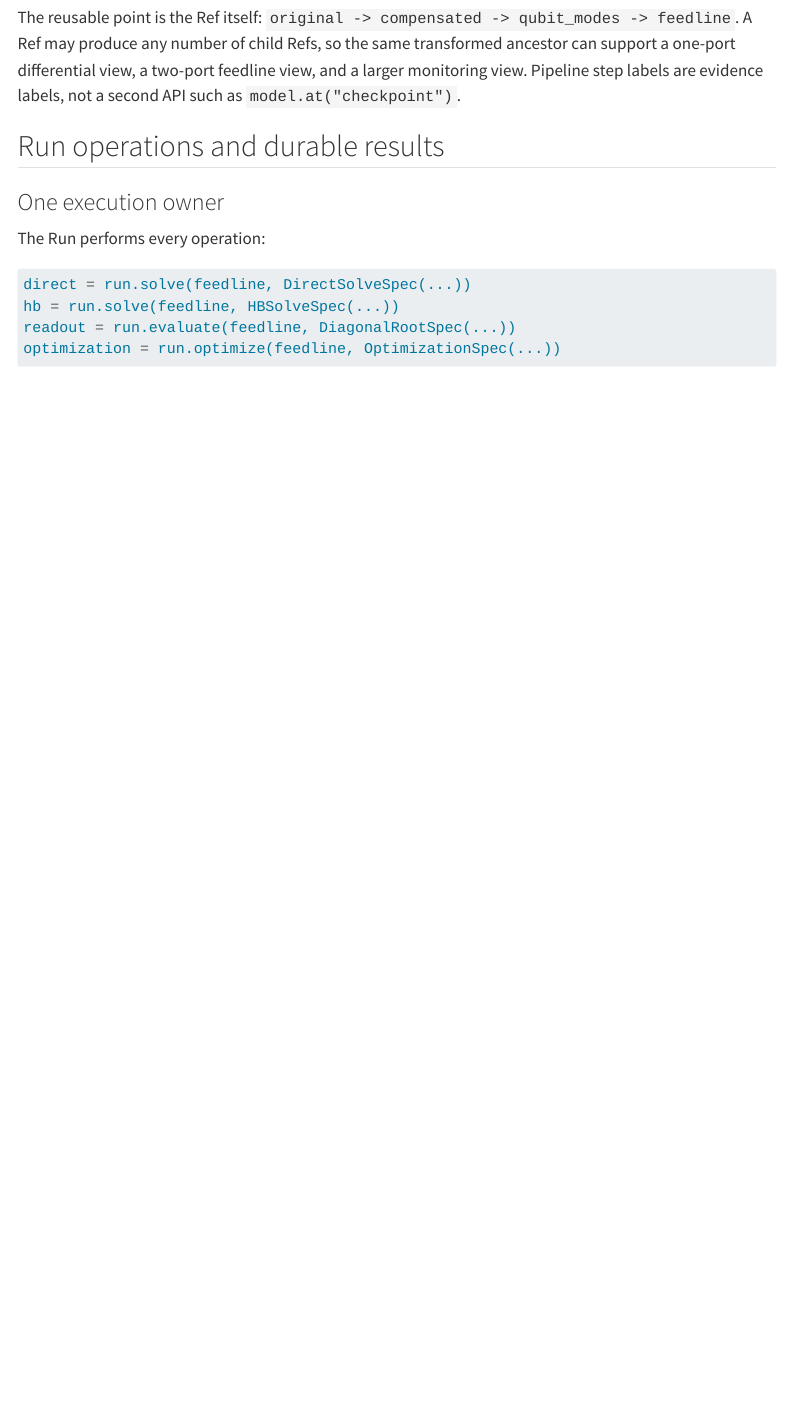
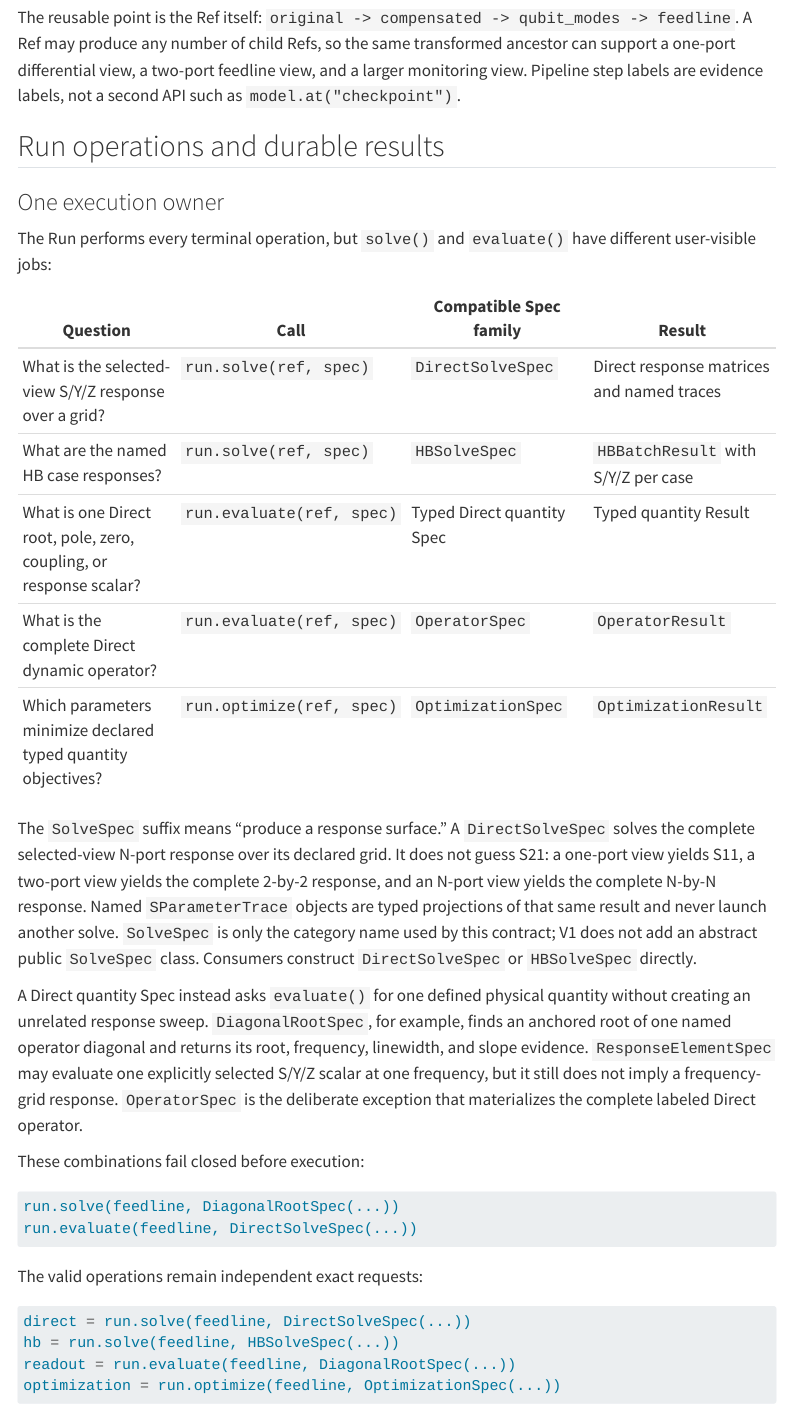
Before and after one commit to OrPenStrike/scnsim, a Quarto document (docs/v1-runtime-contract.qmd): the page in a window 1100 px wide, from 5130 px down. Rendered offline with R 4.5, knitr and Pandoc in place of Quarto, with nearby package versions; menus at the side of the page are left out.

Commit message:
docs: separate solve and evaluate notebook UX

````diff
--- a/docs/v1-runtime-contract.qmd
+++ b/docs/v1-runtime-contract.qmd
@@ -236,9 +236,45 @@ Pipeline step labels are evidence labels, not a second API such as
 
 ## Run operations and durable results
 
-### One execution owner
+### One execution owner {#solve-versus-evaluate}
 
-The Run performs every operation:
+The Run performs every terminal operation, but `solve()` and `evaluate()` have
+different user-visible jobs:
+
+| Question | Call | Compatible Spec family | Result |
+|---|---|---|---|
+| What is the selected-view S/Y/Z response over a grid? | `run.solve(ref, spec)` | `DirectSolveSpec` | Direct response matrices and named traces |
+| What are the named HB case responses? | `run.solve(ref, spec)` | `HBSolveSpec` | `HBBatchResult` with S/Y/Z per case |
+| What is one Direct root, pole, zero, coupling, or response scalar? | `run.evaluate(ref, spec)` | Typed Direct quantity Spec | Typed quantity Result |
+| What is the complete Direct dynamic operator? | `run.evaluate(ref, spec)` | `OperatorSpec` | `OperatorResult` |
+| Which parameters minimize declared typed quantity objectives? | `run.optimize(ref, spec)` | `OptimizationSpec` | `OptimizationResult` |
+
+The `SolveSpec` suffix means “produce a response surface.” A
+`DirectSolveSpec` solves the complete selected-view N-port response over its
+declared grid. It does not guess S21: a one-port view yields S11, a two-port
+view yields the complete 2-by-2 response, and an N-port view yields the
+complete N-by-N response. Named `SParameterTrace` objects are typed projections
+of that same result and never launch another solve.
+`SolveSpec` is only the category name used by this contract; V1 does not add an
+abstract public `SolveSpec` class. Consumers construct `DirectSolveSpec` or
+`HBSolveSpec` directly.
+
+A Direct quantity Spec instead asks `evaluate()` for one defined physical
+quantity without creating an unrelated response sweep. `DiagonalRootSpec`, for
+example, finds an anchored root of one named operator diagonal and returns its
+root, frequency, linewidth, and slope evidence. `ResponseElementSpec` may
+evaluate one explicitly selected S/Y/Z scalar at one frequency, but it still
+does not imply a frequency-grid response. `OperatorSpec` is the deliberate
+exception that materializes the complete labeled Direct operator.
+
+These combinations fail closed before execution:
+
+```python
+run.solve(feedline, DiagonalRootSpec(...))
+run.evaluate(feedline, DirectSolveSpec(...))
+```
+
+The valid operations remain independent exact requests:
 
 ```python
 direct = run.solve(feedline, DirectSolveSpec(...))
````
Also changed, not shown: docs/index.qmd (+2 -1 lines), README.md, examples/README.md, docs/v1-runtime-contract.qmd (47 more changed lines), 2 other files.
